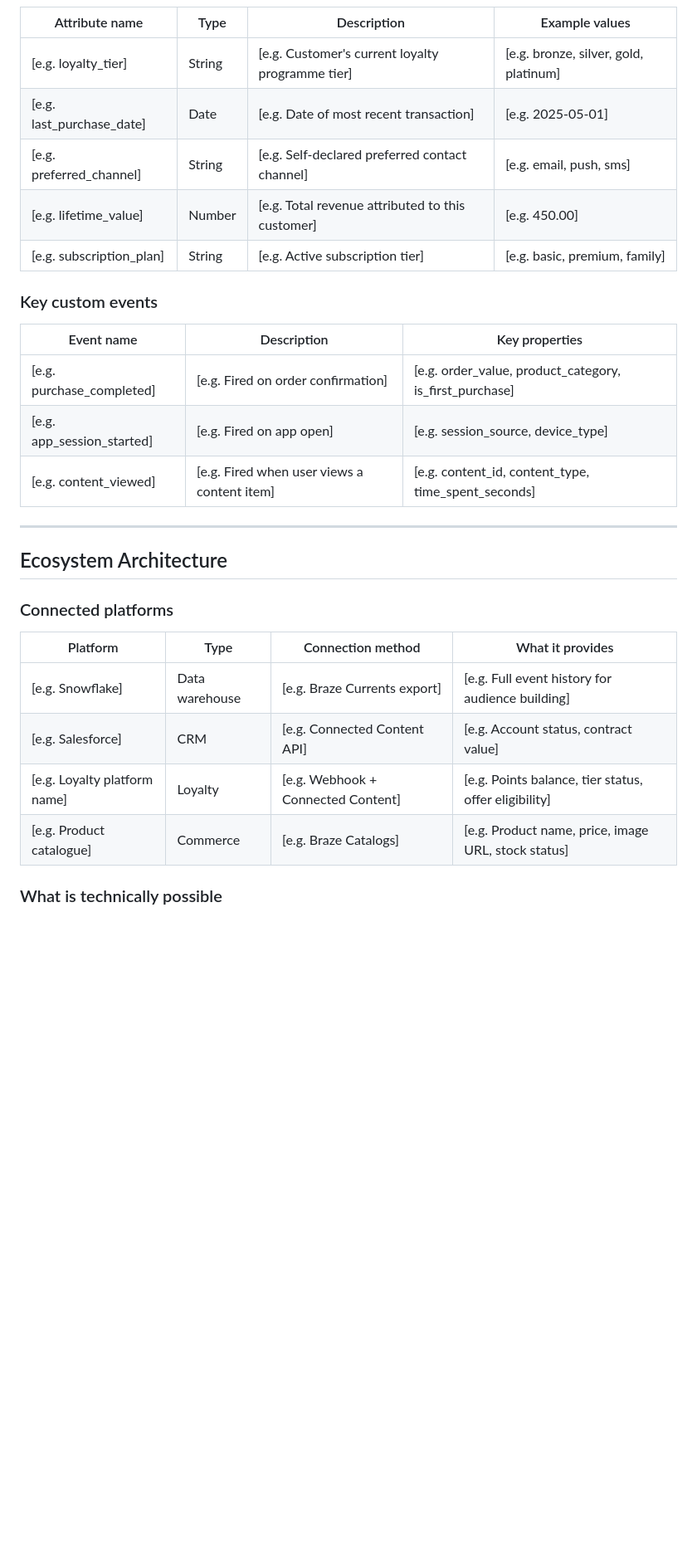
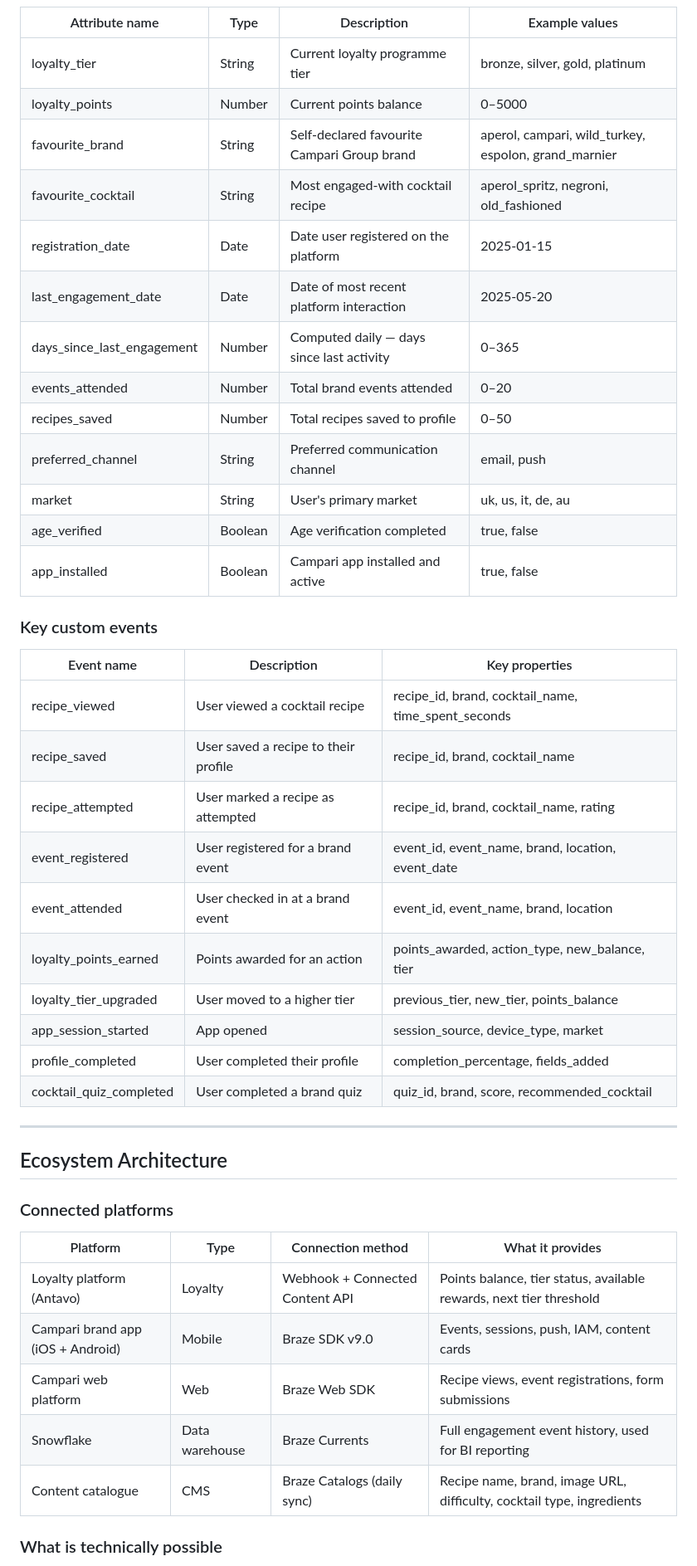
Before and after one commit to rajbharathy/VML_Braze_hackathon, a Markdown page: knowledge/client-context.md, the part around one of its changes. Shown at 83% size. Rendered like a GitHub page; blank space fills up the shorter version.

```diff
--- a/knowledge/client-context.md
+++ b/knowledge/client-context.md
@@ -58,17 +67,32 @@
 | Attribute name | Type | Description | Example values |
 |---|---|---|---|
-| [e.g. loyalty_tier] | String | [e.g. Customer's current loyalty programme tier] | [e.g. bronze, silver, gold, platinum] |
-| [e.g. last_purchase_date] | Date | [e.g. Date of most recent transaction] | [e.g. 2025-05-01] |
-| [e.g. preferred_channel] | String | [e.g. Self-declared preferred contact channel] | [e.g. email, push, sms] |
-| [e.g. lifetime_value] | Number | [e.g. Total revenue attributed to this customer] | [e.g. 450.00] |
-| [e.g. subscription_plan] | String | [e.g. Active subscription tier] | [e.g. basic, premium, family] |
+| loyalty_tier | String | Current loyalty programme tier | bronze, silver, gold, platinum |
+| loyalty_points | Number | Current points balance | 0–5000 |
+| favourite_brand | String | Self-declared favourite Campari Group brand | aperol, campari, wild_turkey, espolon, grand_marnier |
+| favourite_cocktail | String | Most engaged-with cocktail recipe | aperol_spritz, negroni, old_fashioned |
+| registration_date | Date | Date user registered on the platform | 2025-01-15 |
+| last_engagement_date | Date | Date of most recent platform interaction | 2025-05-20 |
+| days_since_last_engagement | Number | Computed daily — days since last activity | 0–365 |
+| events_attended | Number | Total brand events attended | 0–20 |
+| recipes_saved | Number | Total recipes saved to profile | 0–50 |
+| preferred_channel | String | Preferred communication channel | email, push |
+| market | String | User's primary market | uk, us, it, de, au |
+| age_verified | Boolean | Age verification completed | true, false |
+| app_installed | Boolean | Campari app installed and active | true, false |
 
 ### Key custom events
 | Event name | Description | Key properties |
 |---|---|---|
-| [e.g. purchase_completed] | [e.g. Fired on order confirmation] | [e.g. order_value, product_category, is_first_purchase] |
-| [e.g. app_session_started] | [e.g. Fired on app open] | [e.g. session_source, device_type] |
-| [e.g. content_viewed] | [e.g. Fired when user views a content item] | [e.g. content_id, content_type, time_spent_seconds] |
+| recipe_viewed | User viewed a cocktail recipe | recipe_id, brand, cocktail_name, time_spent_seconds |
+| recipe_saved | User saved a recipe to their profile | recipe_id, brand, cocktail_name |
+| recipe_attempted | User marked a recipe as attempted | recipe_id, brand, cocktail_name, rating |
+| event_registered | User registered for a brand event | event_id, event_name, brand, location, event_date |
+| event_attended | User checked in at a brand event | event_id, event_name, brand, location |
+| loyalty_points_earned | Points awarded for an action | points_awarded, action_type, new_balance, tier |
+| loyalty_tier_upgraded | User moved to a higher tier | previous_tier, new_tier, points_balance |
+| app_session_started | App opened | session_source, device_type, market |
+| profile_completed | User completed their profile | completion_percentage, fields_added |
+| cocktail_quiz_completed | User completed a brand quiz | quiz_id, brand, score, recommended_cocktail |
 
 ---
 
@@ -77,9 +101,10 @@
 ### Connected platforms
 | Platform | Type | Connection method | What it provides |
 |---|---|---|---|
-| [e.g. Snowflake] | Data warehouse | [e.g. Braze Currents export] | [e.g. Full event history for audience building] |
-| [e.g. Salesforce] | CRM | [e.g. Connected Content API] | [e.g. Account status, contract value] |
-| [e.g. Loyalty platform name] | Loyalty | [e.g. Webhook + Connected Content] | [e.g. Points balance, tier status, offer eligibility] |
-| [e.g. Product catalogue] | Commerce | [e.g. Braze Catalogs] | [e.g. Product name, price, image URL, stock status] |
+| Loyalty platform (Antavo) | Loyalty | Webhook + Connected Content API | Points balance, tier status, available rewards, next tier threshold |
+| Campari brand app (iOS + Android) | Mobile | Braze SDK v9.0 | Events, sessions, push, IAM, content cards |
+| Campari web platform | Web | Braze Web SDK | Recipe views, event registrations, form submissions |
+| Snowflake | Data warehouse | Braze Currents | Full engagement event history, used for BI reporting |
+| Content catalogue | CMS | Braze Catalogs (daily sync) | Recipe name, brand, image URL, difficulty, cocktail type, ingredients |
 
 ### What is technically possible
```
Also changed, not shown: other parts of knowledge/client-context.md (+78 -47 lines).
